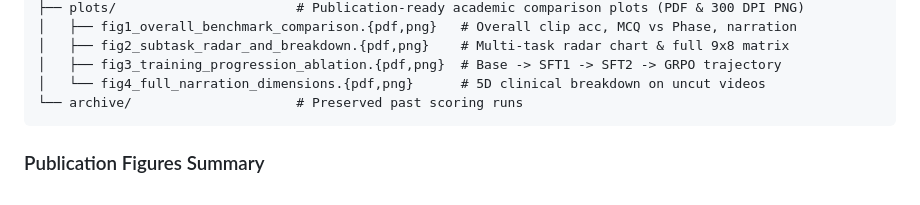
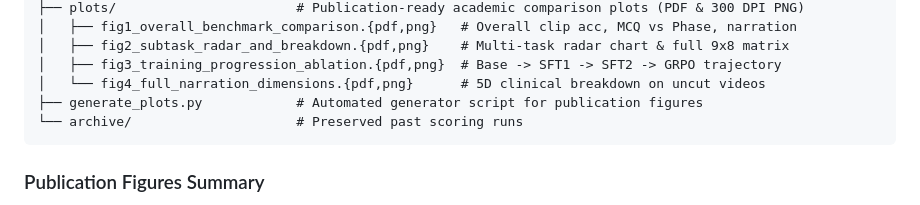
Before and after one commit to shahedmomenzadeh/Surgical-VLM, a Markdown page: 03_evaluation_framework/results/README.md, the part around the change. GitHub-like rendering.

````diff
--- a/03_evaluation_framework/results/README.md
+++ b/03_evaluation_framework/results/README.md
@@ -216,6 +216,7 @@ results/
 │   ├── fig2_subtask_radar_and_breakdown.{pdf,png}    # Multi-task radar chart & full 9x8 matrix
 │   ├── fig3_training_progression_ablation.{pdf,png}  # Base -> SFT1 -> SFT2 -> GRPO trajectory
 │   └── fig4_full_narration_dimensions.{pdf,png}      # 5D clinical breakdown on uncut videos
+├── generate_plots.py            # Automated generator script for publication figures
 └── archive/                     # Preserved past scoring runs
 ```
 
````
Also changed, not shown: 03_evaluation_framework/README.md (+45 -1 lines), 03_evaluation_framework/results/plots/fig1_overall_benchmark_comparison.png, 03_evaluation_framework/results/plots/fig2_subtask_radar_and_breakdown.png, 3 other files.
